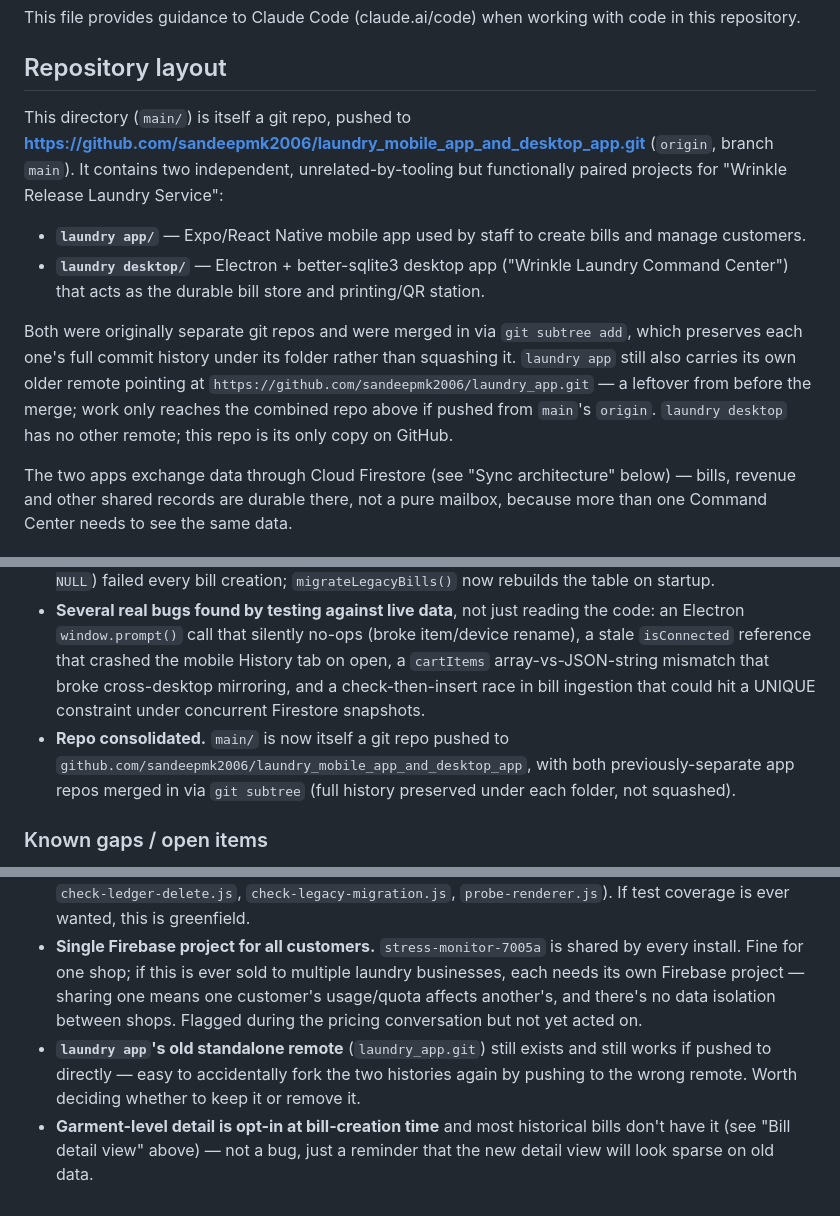
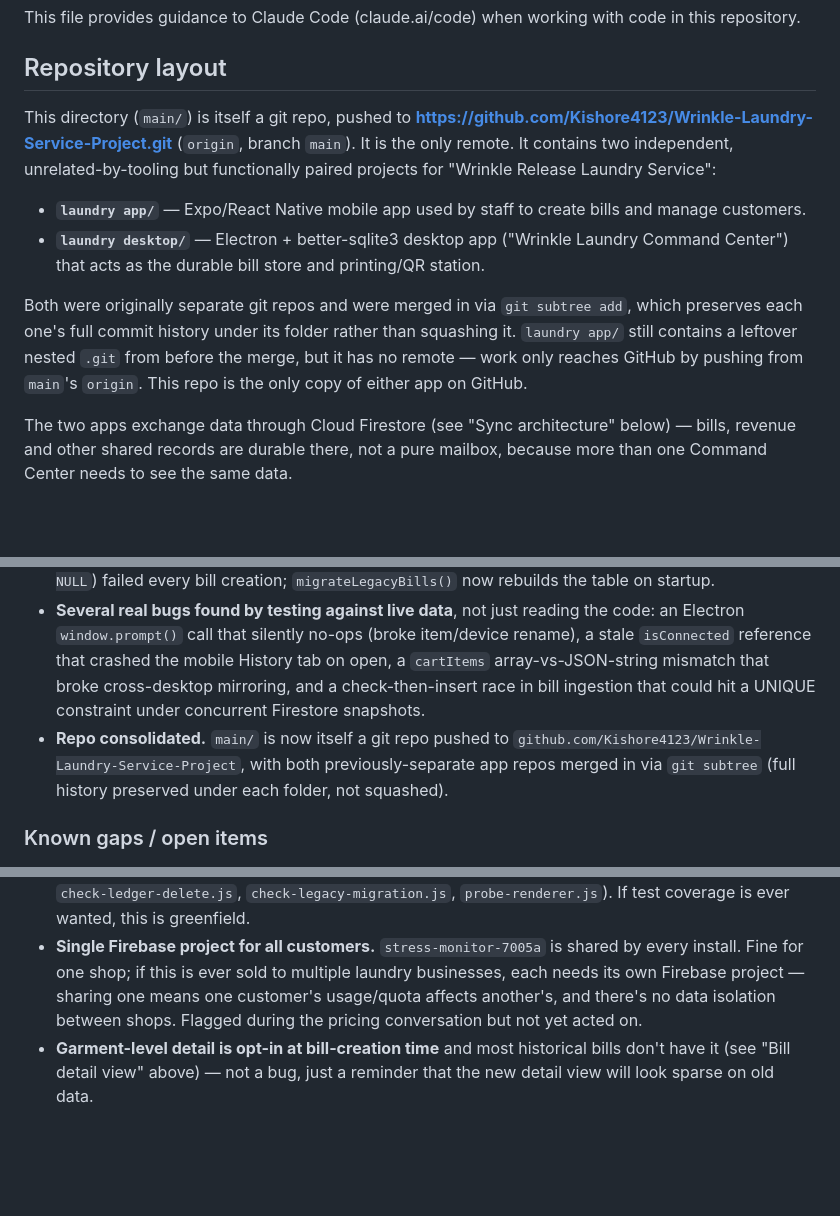
Before and after one commit to Kishore4123/Wrinkle-Laundry-Service-Project, a Markdown page: CLAUDE.md, 3 parts joined by grey strips. Rendered like a GitHub page; blank space fills up the shorter version.

Commit message:
docs: point CLAUDE.md at the Kishore4123 repo, drop old remotes
Co-Authored-By: Claude Opus 5.5 <noreply@anthropic.com>

```diff
--- a/CLAUDE.md
+++ b/CLAUDE.md
@@ -4,12 +4,12 @@ This file provides guidance to Claude Code (claude.ai/code) when working with co
 
 ## Repository layout
 
-This directory (`main/`) is itself a git repo, pushed to **https://github.com/sandeepmk2006/laundry_mobile_app_and_desktop_app.git** (`origin`, branch `main`). It contains two independent, unrelated-by-tooling but functionally paired projects for "Wrinkle Release Laundry Service":
+This directory (`main/`) is itself a git repo, pushed to **https://github.com/Kishore4123/Wrinkle-Laundry-Service-Project.git** (`origin`, branch `main`). It is the only remote. It contains two independent, unrelated-by-tooling but functionally paired projects for "Wrinkle Release Laundry Service":
 
 - **`laundry app/`** — Expo/React Native mobile app used by staff to create bills and manage customers.
 - **`laundry desktop/`** — Electron + better-sqlite3 desktop app ("Wrinkle Laundry Command Center") that acts as the durable bill store and printing/QR station.
 
-Both were originally separate git repos and were merged in via `git subtree add`, which preserves each one's full commit history under its folder rather than squashing it. `laundry app` still also carries its own older remote pointing at `https://github.com/sandeepmk2006/laundry_app.git` — a leftover from before the merge; work only reaches the combined repo above if pushed from `main`'s `origin`. `laundry desktop` has no other remote; this repo is its only copy on GitHub.
+Both were originally separate git repos and were merged in via `git subtree add`, which preserves each one's full commit history under its folder rather than squashing it. `laundry app/` still contains a leftover nested `.git` from before the merge, but it has no remote — work only reaches GitHub by pushing from `main`'s `origin`. This repo is the only copy of either app on GitHub.
 
 The two apps exchange data through Cloud Firestore (see "Sync architecture" below) — bills, revenue and other shared records are durable there, not a pure mailbox, because more than one Command Center needs to see the same data.
 
@@ -168,12 +168,11 @@ The first version of this app had `items TEXT NOT NULL` on `bills`. A machine st
 - **OneDrive fixed.** Was silently broken — a live SQLite file inside a OneDrive folder never syncs, because OneDrive skips files the app holds open. Replaced with local-database + periodic snapshot-to-OneDrive, plus a one-click repair for anyone who'd already moved their live database into OneDrive.
 - **Legacy schema crash fixed.** A machine still running the very first schema version (`items TEXT NOT NULL`) failed every bill creation; `migrateLegacyBills()` now rebuilds the table on startup.
 - **Several real bugs found by testing against live data**, not just reading the code: an Electron `window.prompt()` call that silently no-ops (broke item/device rename), a stale `isConnected` reference that crashed the mobile History tab on open, a `cartItems` array-vs-JSON-string mismatch that broke cross-desktop mirroring, and a check-then-insert race in bill ingestion that could hit a UNIQUE constraint under concurrent Firestore snapshots.
-- **Repo consolidated.** `main/` is now itself a git repo pushed to `github.com/sandeepmk2006/laundry_mobile_app_and_desktop_app`, with both previously-separate app repos merged in via `git subtree` (full history preserved under each folder, not squashed).
+- **Repo consolidated.** `main/` is now itself a git repo pushed to `github.com/Kishore4123/Wrinkle-Laundry-Service-Project`, with both previously-separate app repos merged in via `git subtree` (full history preserved under each folder, not squashed).
 
 ### Known gaps / open items
 
 - **Device permission enforcement is UI-only**, not backed by Firestore rules (see "Device control is UI-gated, not rules-enforced" above). Fine for "which employee's phone can edit prices"; not a real security boundary.
 - **No automated tests anywhere** — everything above was verified by hand against a live Firebase project and a live SQLite database (see `scripts/verify/*.js` for the throwaway scripts used, e.g. `check-ledger-delete.js`, `check-legacy-migration.js`, `probe-renderer.js`). If test coverage is ever wanted, this is greenfield.
 - **Single Firebase project for all customers.** `stress-monitor-7005a` is shared by every install. Fine for one shop; if this is ever sold to multiple laundry businesses, each needs its own Firebase project — sharing one means one customer's usage/quota affects another's, and there's no data isolation between shops. Flagged during the pricing conversation but not yet acted on.
-- **`laundry app`'s old standalone remote** (`laundry_app.git`) still exists and still works if pushed to directly — easy to accidentally fork the two histories again by pushing to the wrong remote. Worth deciding whether to keep it or remove it.
 - **Garment-level detail is opt-in at bill-creation time** and most historical bills don't have it (see "Bill detail view" above) — not a bug, just a reminder that the new detail view will look sparse on old data.
```
